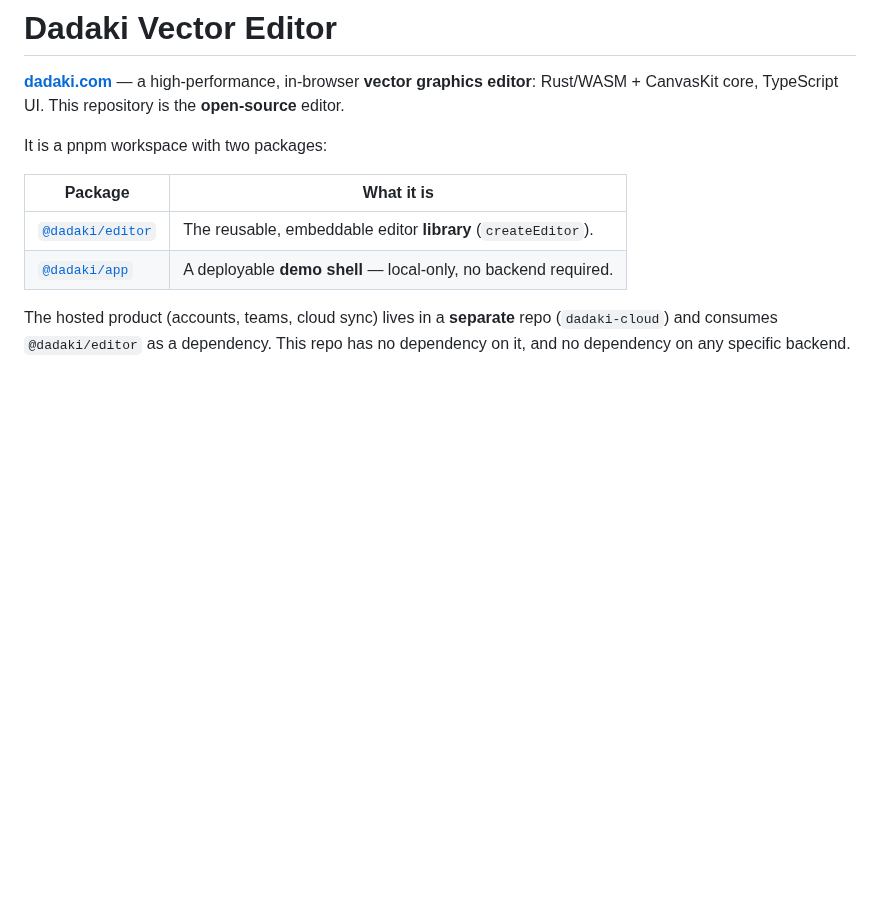
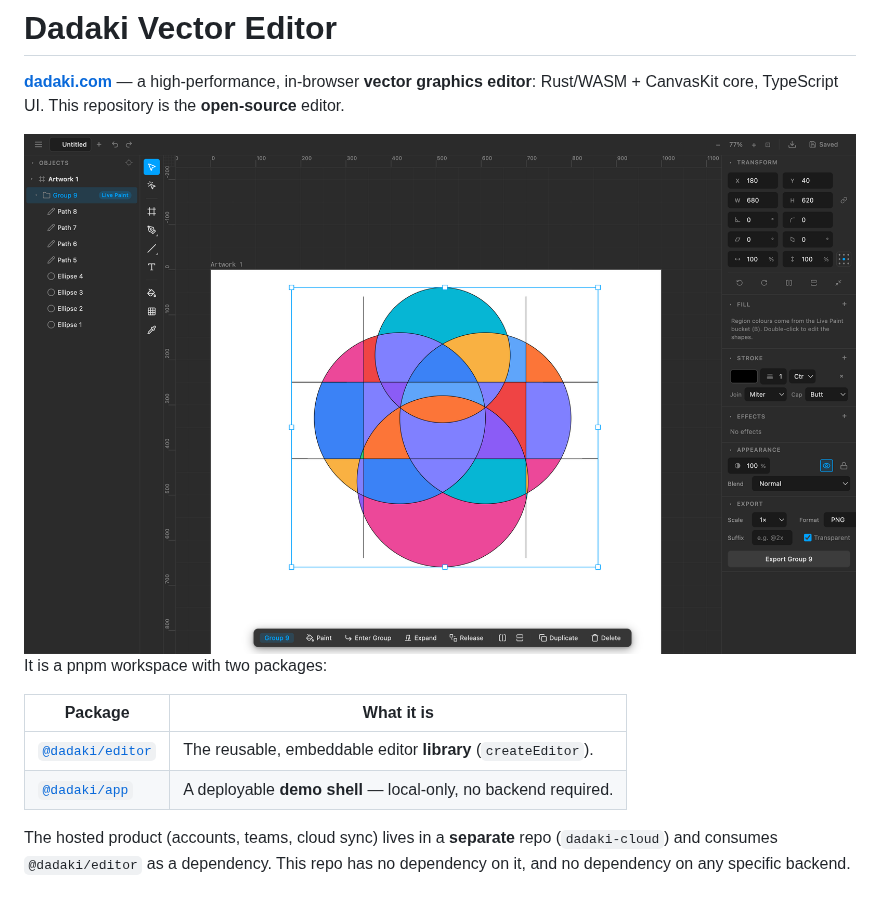
Before and after one commit to rebasepro/dadaki, a Markdown page: README.md, the part around the change. Drawn GitHub-style; pictures changed too: .github/screenshot.png (added); blank space fills up the shorter version.

```diff
--- a/README.md
+++ b/README.md
@@ -5,6 +5,8 @@
 **[dadaki.com](https://dadaki.com)** — a high-performance, in-browser **vector
 graphics editor**: Rust/WASM + CanvasKit core, TypeScript UI. This repository is
 the **open-source** editor.
+
+<img src=".github/screenshot.png" alt="The Dadaki editor: overlapping circles and lines whose regions have been filled with the Live Paint bucket, the layer tree on the left, shape properties on the right" />
 
 It is a pnpm workspace with two packages:
 
```
Also changed, not shown: 1 other file.
